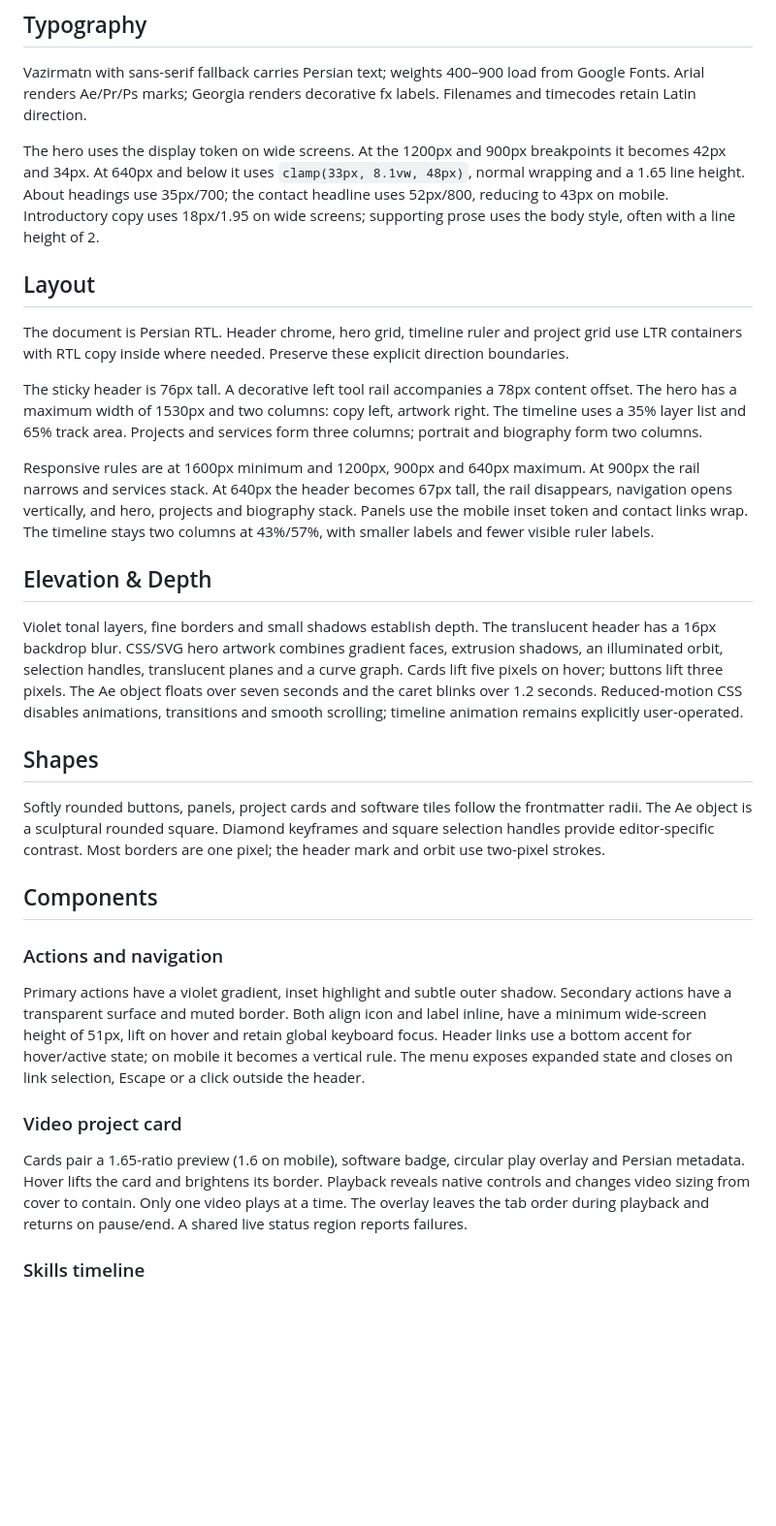
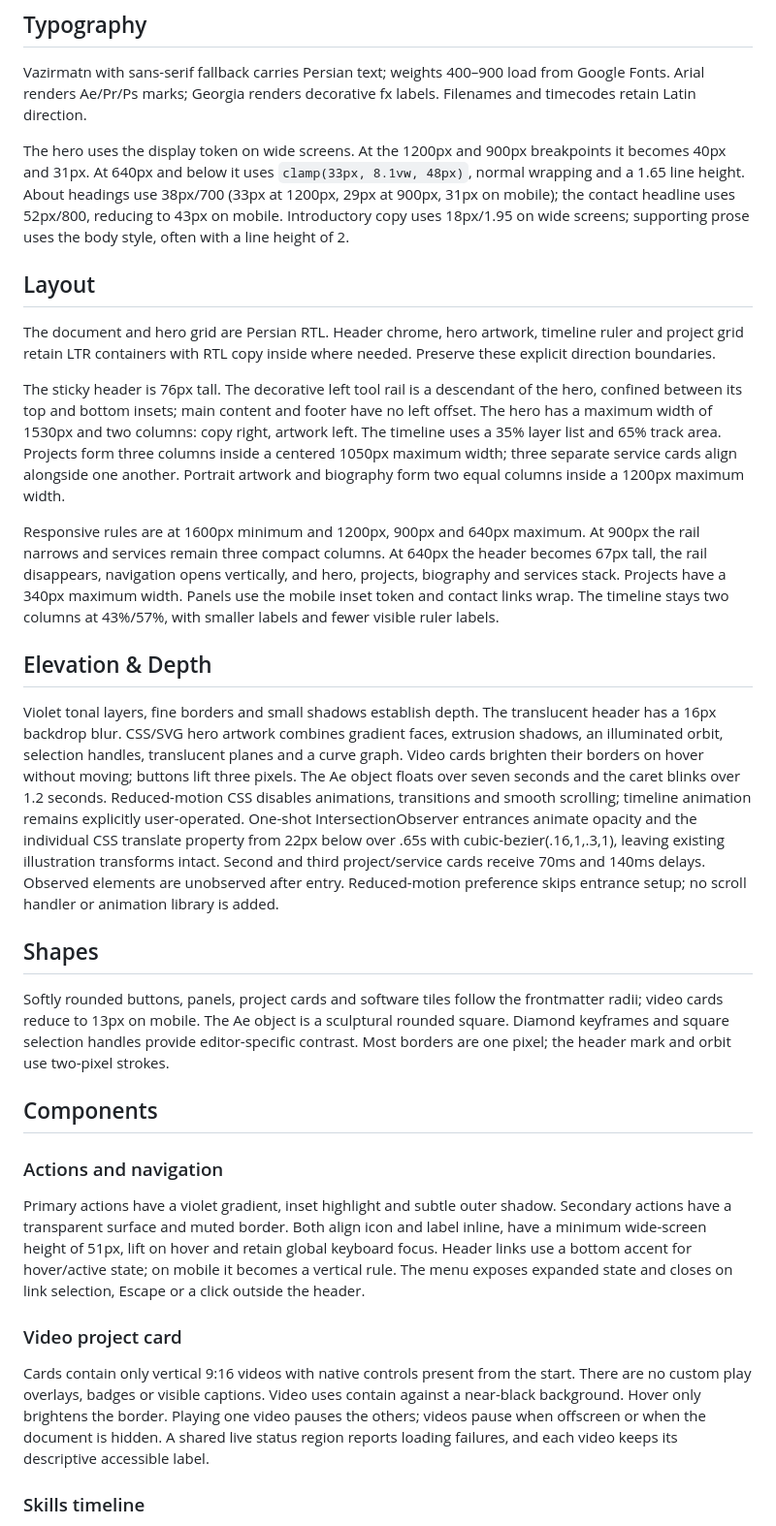
Before and after one commit to mostafaarekhi/mostafaarekhi.github.io, a Markdown page: DESIGN.md, the part around one of its changes. Shown at 97% size. Drawn GitHub-style; blank space fills up the shorter version.

Commit message:
Document revised portfolio layout and motion

```diff
--- a/DESIGN.md
+++ b/DESIGN.md
@@ -82,23 +82,23 @@ The interface combines dense editor details with open space around the introduct
 
 Vazirmatn with sans-serif fallback carries Persian text; weights 400–900 load from Google Fonts. Arial renders Ae/Pr/Ps marks; Georgia renders decorative fx labels. Filenames and timecodes retain Latin direction.
 
-The hero uses the display token on wide screens. At the 1200px and 900px breakpoints it becomes 42px and 34px. At 640px and below it uses `clamp(33px, 8.1vw, 48px)`, normal wrapping and a 1.65 line height. About headings use 35px/700; the contact headline uses 52px/800, reducing to 43px on mobile. Introductory copy uses 18px/1.95 on wide screens; supporting prose uses the body style, often with a line height of 2.
+The hero uses the display token on wide screens. At the 1200px and 900px breakpoints it becomes 40px and 31px. At 640px and below it uses `clamp(33px, 8.1vw, 48px)`, normal wrapping and a 1.65 line height. About headings use 38px/700 (33px at 1200px, 29px at 900px, 31px on mobile); the contact headline uses 52px/800, reducing to 43px on mobile. Introductory copy uses 18px/1.95 on wide screens; supporting prose uses the body style, often with a line height of 2.
 
 ## Layout
 
-The document is Persian RTL. Header chrome, hero grid, timeline ruler and project grid use LTR containers with RTL copy inside where needed. Preserve these explicit direction boundaries.
+The document and hero grid are Persian RTL. Header chrome, hero artwork, timeline ruler and project grid retain LTR containers with RTL copy inside where needed. Preserve these explicit direction boundaries.
 
-The sticky header is 76px tall. A decorative left tool rail accompanies a 78px content offset. The hero has a maximum width of 1530px and two columns: copy left, artwork right. The timeline uses a 35% layer list and 65% track area. Projects and services form three columns; portrait and biography form two columns.
+The sticky header is 76px tall. The decorative left tool rail is a descendant of the hero, confined between its top and bottom insets; main content and footer have no left offset. The hero has a maximum width of 1530px and two columns: copy right, artwork left. The timeline uses a 35% layer list and 65% track area. Projects form three columns inside a centered 1050px maximum width; three separate service cards align alongside one another. Portrait artwork and biography form two equal columns inside a 1200px maximum width.
 
-Responsive rules are at 1600px minimum and 1200px, 900px and 640px maximum. At 900px the rail narrows and services stack. At 640px the header becomes 67px tall, the rail disappears, navigation opens vertically, and hero, projects and biography stack. Panels use the mobile inset token and contact links wrap. The timeline stays two columns at 43%/57%, with smaller labels and fewer visible ruler labels.
+Responsive rules are at 1600px minimum and 1200px, 900px and 640px maximum. At 900px the rail narrows and services remain three compact columns. At 640px the header becomes 67px tall, the rail disappears, navigation opens vertically, and hero, projects, biography and services stack. Projects have a 340px maximum width. Panels use the mobile inset token and contact links wrap. The timeline stays two columns at 43%/57%, with smaller labels and fewer visible ruler labels.
 
 ## Elevation & Depth
 
-Violet tonal layers, fine borders and small shadows establish depth. The translucent header has a 16px backdrop blur. CSS/SVG hero artwork combines gradient faces, extrusion shadows, an illuminated orbit, selection handles, translucent planes and a curve graph. Cards lift five pixels on hover; buttons lift three pixels. The Ae object floats over seven seconds and the caret blinks over 1.2 seconds. Reduced-motion CSS disables animations, transitions and smooth scrolling; timeline animation remains explicitly user-operated.
+Violet tonal layers, fine borders and small shadows establish depth. The translucent header has a 16px backdrop blur. CSS/SVG hero artwork combines gradient faces, extrusion shadows, an illuminated orbit, selection handles, translucent planes and a curve graph. Video cards brighten their borders on hover without moving; buttons lift three pixels. The Ae object floats over seven seconds and the caret blinks over 1.2 seconds. Reduced-motion CSS disables animations, transitions and smooth scrolling; timeline animation remains explicitly user-operated. One-shot IntersectionObserver entrances animate opacity and the individual CSS translate property from 22px below over .65s with cubic-bezier(.16,1,.3,1), leaving existing illustration transforms intact. Second and third project/service cards receive 70ms and 140ms delays. Observed elements are unobserved after entry. Reduced-motion preference skips entrance setup; no scroll handler or animation library is added.
 
 ## Shapes
 
-Softly rounded buttons, panels, project cards and software tiles follow the frontmatter radii. The Ae object is a sculptural rounded square. Diamond keyframes and square selection handles provide editor-specific contrast. Most borders are one pixel; the header mark and orbit use two-pixel strokes.
+Softly rounded buttons, panels, project cards and software tiles follow the frontmatter radii; video cards reduce to 13px on mobile. The Ae object is a sculptural rounded square. Diamond keyframes and square selection handles provide editor-specific contrast. Most borders are one pixel; the header mark and orbit use two-pixel strokes.
 
 ## Components
 
@@ -106,7 +106,7 @@ Softly rounded buttons, panels, project cards and software tiles follow the fron
 Primary actions have a violet gradient, inset highlight and subtle outer shadow. Secondary actions have a transparent surface and muted border. Both align icon and label inline, have a minimum wide-screen height of 51px, lift on hover and retain global keyboard focus. Header links use a bottom accent for hover/active state; on mobile it becomes a vertical rule. The menu exposes expanded state and closes on link selection, Escape or a click outside the header.
 
 ### Video project card
-Cards pair a 1.65-ratio preview (1.6 on mobile), software badge, circular play overlay and Persian metadata. Hover lifts the card and brightens its border. Playback reveals native controls and changes video sizing from cover to contain. Only one video plays at a time. The overlay leaves the tab order during playback and returns on pause/end. A shared live status region reports failures.
+Cards contain only vertical 9:16 videos with native controls present from the start. There are no custom play overlays, badges or visible captions. Video uses contain against a near-black background. Hover only brightens the border. Playing one video pauses the others; videos pause when offscreen or when the document is hidden. A shared live status region reports loading failures, and each video keeps its descriptive accessible label.
 
 ### Skills timeline
 Four labeled layers align with colored clips, diamond keyframes and a playhead. A transparent native range input supports pointer/keyboard scrubbing; focus outlines the track container. Play/pause advances a seven-second, 30fps decorative timeline and updates the hero timecode. It does not control project videos. Playback stops at the end and when the document becomes hidden.
```
Also changed, not shown: other parts of DESIGN.md (+7 -7 lines).
